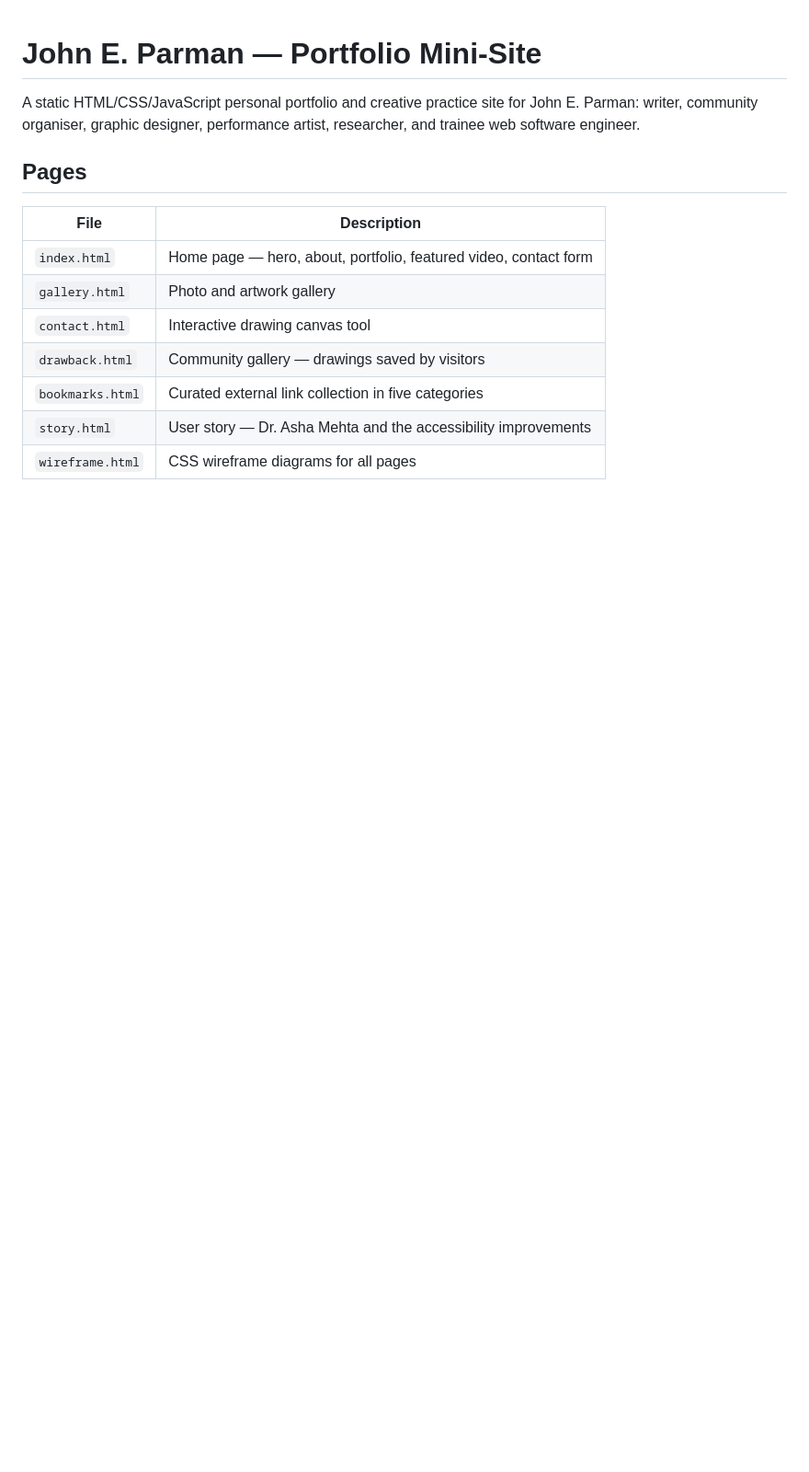
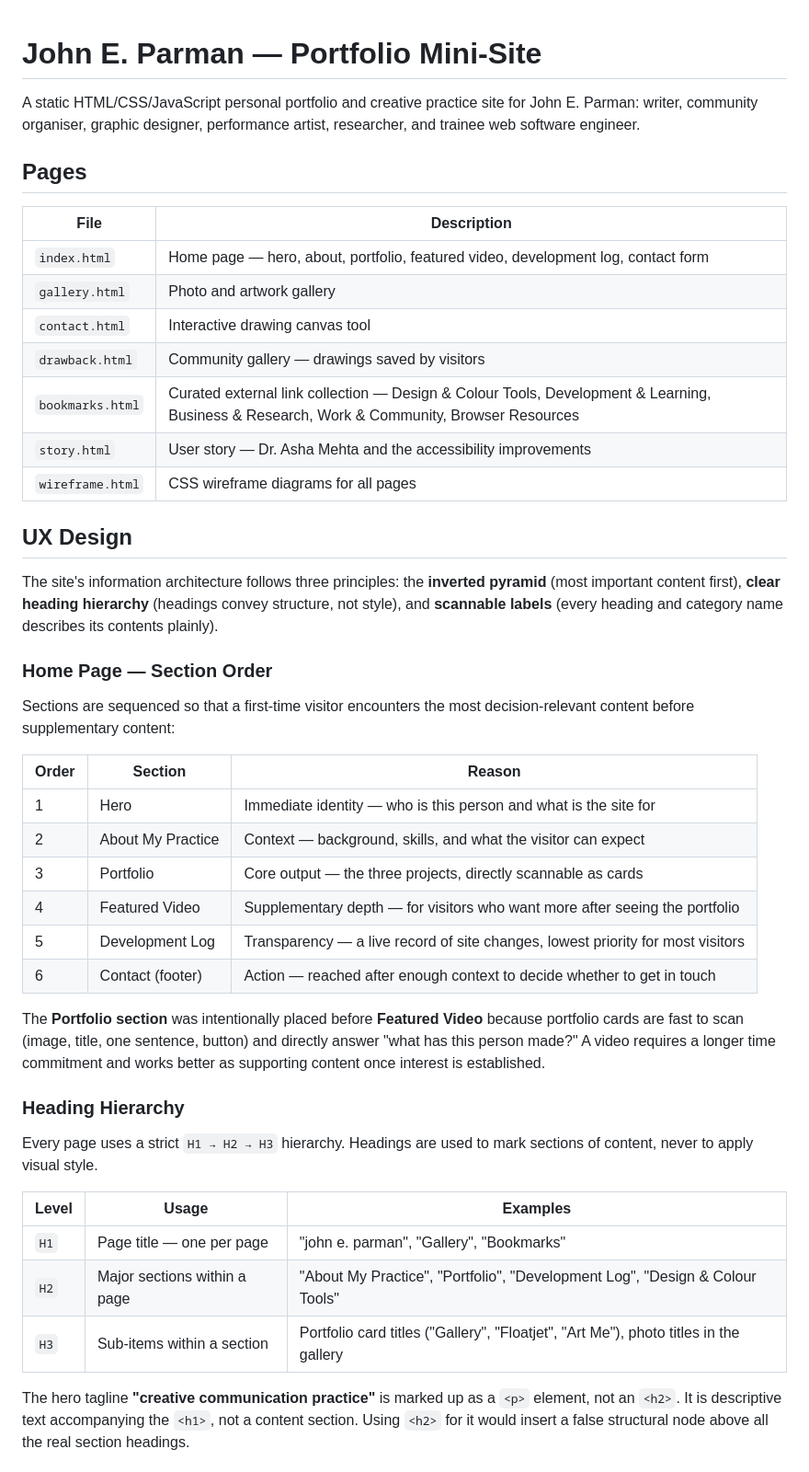
Before and after one commit to QualityLemons/project-1, a Markdown page: README.md, the part around one of its changes. Shown at 92% size. Rendered like a GitHub page; blank space fills up the shorter version.

Commit message:
docs: add UX Design section; update Pages table and bookmarks description

```diff
--- a/README.md
+++ b/README.md
@@ -6,10 +6,42 @@ A static HTML/CSS/JavaScript personal portfolio and creative practice site for J
 
 | File | Description |
 |---|---|
-| `index.html` | Home page — hero, about, portfolio, featured video, contact form |
+| `index.html` | Home page — hero, about, portfolio, featured video, development log, contact form |
 | `gallery.html` | Photo and artwork gallery |
 | `contact.html` | Interactive drawing canvas tool |
 | `drawback.html` | Community gallery — drawings saved by visitors |
-| `bookmarks.html` | Curated external link collection in five categories |
+| `bookmarks.html` | Curated external link collection — Design & Colour Tools, Development & Learning, Business & Research, Work & Community, Browser Resources |
 | `story.html` | User story — Dr. Asha Mehta and the accessibility improvements |
 | `wireframe.html` | CSS wireframe diagrams for all pages |
+
+## UX Design
+
+The site's information architecture follows three principles: the **inverted pyramid** (most important content first), **clear heading hierarchy** (headings convey structure, not style), and **scannable labels** (every heading and category name describes its contents plainly).
+
+### Home Page — Section Order
+
+Sections are sequenced so that a first-time visitor encounters the most decision-relevant content before supplementary content:
+
+| Order | Section | Reason |
+|---|---|---|
+| 1 | Hero | Immediate identity — who is this person and what is the site for |
+| 2 | About My Practice | Context — background, skills, and what the visitor can expect |
+| 3 | Portfolio | Core output — the three projects, directly scannable as cards |
+| 4 | Featured Video | Supplementary depth — for visitors who want more after seeing the portfolio |
+| 5 | Development Log | Transparency — a live record of site changes, lowest priority for most visitors |
+| 6 | Contact (footer) | Action — reached after enough context to decide whether to get in touch |
+
+The **Portfolio section** was intentionally placed before **Featured Video** because portfolio cards are fast to scan (image, title, one sentence, button) and directly answer "what has this person made?" A video requires a longer time commitment and works better as supporting content once interest is established.
+
+### Heading Hierarchy
+
+Every page uses a strict `H1 → H2 → H3` hierarchy. Headings are used to mark sections of content, never to apply visual style.
+
+| Level | Usage | Examples |
+|---|---|---|
+| `H1` | Page title — one per page | "john e. parman", "Gallery", "Bookmarks" |
+| `H2` | Major sections within a page | "About My Practice", "Portfolio", "Development Log", "Design & Colour Tools" |
+| `H3` | Sub-items within a section | Portfolio card titles ("Gallery", "Floatjet", "Art Me"), photo titles in the gallery |
+
+The hero tagline **"creative communication practice"** is marked up as a `<p>` element, not an `<h2>`. It is descriptive text accompanying the `<h1>`, not a content section. Using `<h2>` for it would insert a false structural node above all the real section headings.
+
```
Also changed, not shown: other parts of README.md (+17 -0 lines).
